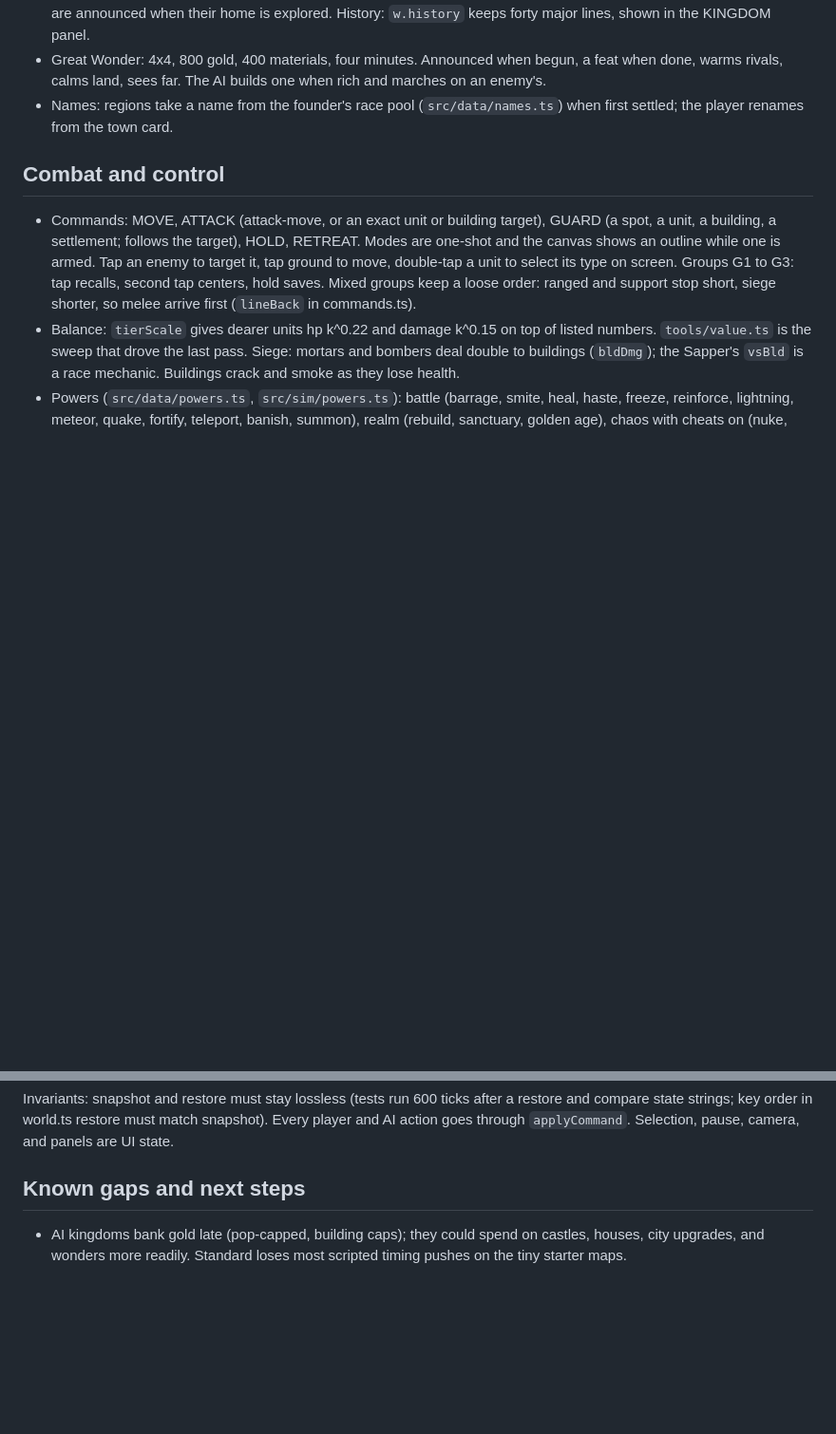
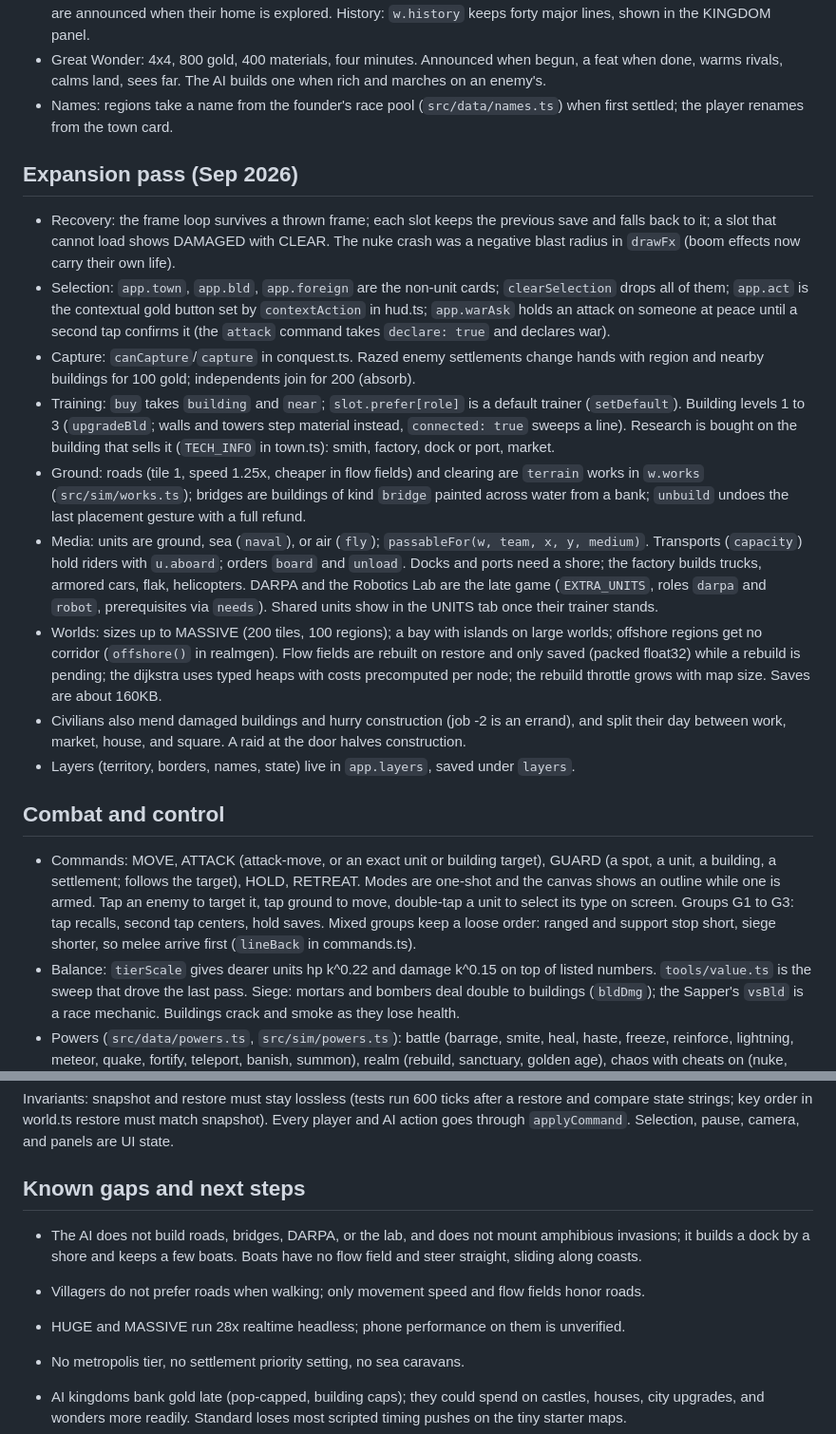
Before and after one commit to jacobramirezsf/pixel-war, a Markdown page: docs/HANDOFF.md, 2 parts joined by grey strips. Shown at 95% size. Rendered like a GitHub page; blank space fills up the shorter version.

Commit message:
Handoff doc for the expansion pass

```diff
--- a/docs/HANDOFF.md
+++ b/docs/HANDOFF.md
@@ -78,6 +78,37 @@ same path as the HUD. The QA scripts in this history drive the game that way.
 - Names: regions take a name from the founder's race pool (`src/data/names.ts`) when first
   settled; the player renames from the town card.
 
+## Expansion pass (Sep 2026)
+
+- Recovery: the frame loop survives a thrown frame; each slot keeps the previous save and falls
+  back to it; a slot that cannot load shows DAMAGED with CLEAR. The nuke crash was a negative
+  blast radius in `drawFx` (boom effects now carry their own life).
+- Selection: `app.town`, `app.bld`, `app.foreign` are the non-unit cards; `clearSelection` drops
+  all of them; `app.act` is the contextual gold button set by `contextAction` in hud.ts;
+  `app.warAsk` holds an attack on someone at peace until a second tap confirms it (the `attack`
+  command takes `declare: true` and declares war).
+- Capture: `canCapture`/`capture` in conquest.ts. Razed enemy settlements change hands with region
+  and nearby buildings for 100 gold; independents join for 200 (absorb).
+- Training: `buy` takes `building` and `near`; `slot.prefer[role]` is a default trainer
+  (`setDefault`). Building levels 1 to 3 (`upgradeBld`; walls and towers step material instead,
+  `connected: true` sweeps a line). Research is bought on the building that sells it
+  (`TECH_INFO` in town.ts): smith, factory, dock or port, market.
+- Ground: roads (tile 1, speed 1.25x, cheaper in flow fields) and clearing are `terrain` works in
+  `w.works` (`src/sim/works.ts`); bridges are buildings of kind `bridge` painted across water from
+  a bank; `unbuild` undoes the last placement gesture with a full refund.
+- Media: units are ground, sea (`naval`), or air (`fly`); `passableFor(w, team, x, y, medium)`.
+  Transports (`capacity`) hold riders with `u.aboard`; orders `board` and `unload`. Docks and
+  ports need a shore; the factory builds trucks, armored cars, flak, helicopters. DARPA and the
+  Robotics Lab are the late game (`EXTRA_UNITS`, roles `darpa` and `robot`, prerequisites via
+  `needs`). Shared units show in the UNITS tab once their trainer stands.
+- Worlds: sizes up to MASSIVE (200 tiles, 100 regions); a bay with islands on large worlds;
+  offshore regions get no corridor (`offshore()` in realmgen). Flow fields are rebuilt on restore
+  and only saved (packed float32) while a rebuild is pending; the dijkstra uses typed heaps with
+  costs precomputed per node; the rebuild throttle grows with map size. Saves are about 160KB.
+- Civilians also mend damaged buildings and hurry construction (job -2 is an errand), and split
+  their day between work, market, house, and square. A raid at the door halves construction.
+- Layers (territory, borders, names, state) live in `app.layers`, saved under `layers`.
+
 ## Combat and control
 
 - Commands: MOVE, ATTACK (attack-move, or an exact unit or building target), GUARD (a spot, a
@@ -134,6 +165,13 @@ action goes through `applyCommand`. Selection, pause, camera, and panels are UI
 
 ## Known gaps and next steps
 
+- The AI does not build roads, bridges, DARPA, or the lab, and does not mount amphibious
+  invasions; it builds a dock by a shore and keeps a few boats. Boats have no flow field and
+  steer straight, sliding along coasts.
+- Villagers do not prefer roads when walking; only movement speed and flow fields honor roads.
+- HUGE and MASSIVE run 28x realtime headless; phone performance on them is unverified.
+- No metropolis tier, no settlement priority setting, no sea caravans.
+
 - AI kingdoms bank gold late (pop-capped, building caps); they could spend on castles, houses,
   city upgrades, and wonders more readily. Standard loses most scripted timing pushes on the
   tiny starter maps.
```
